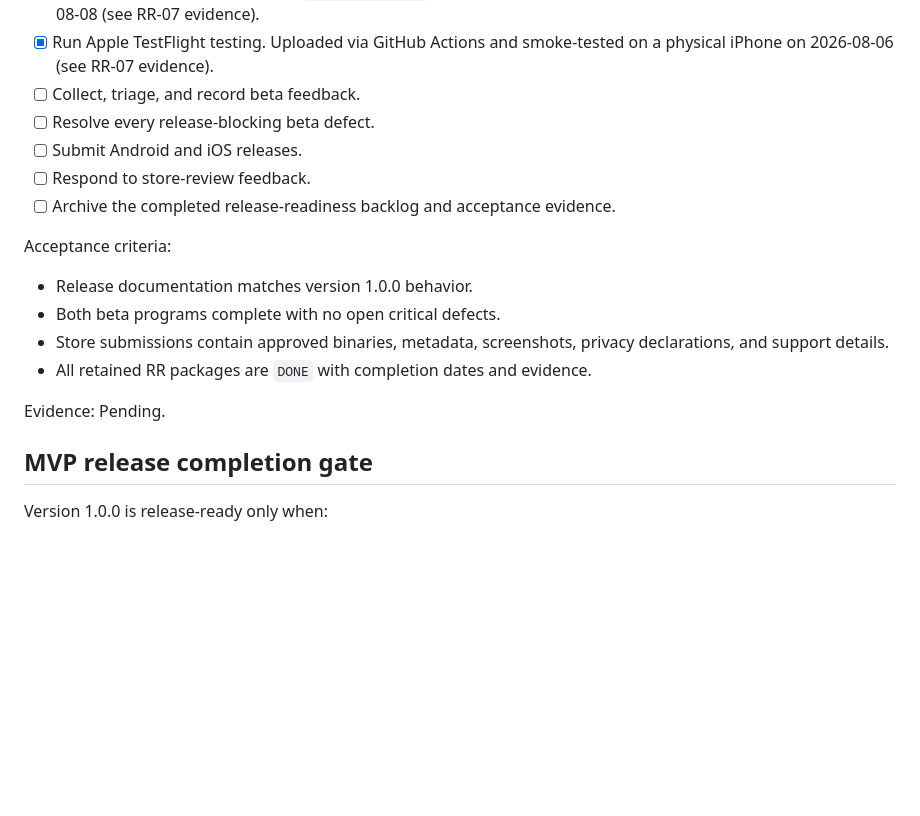
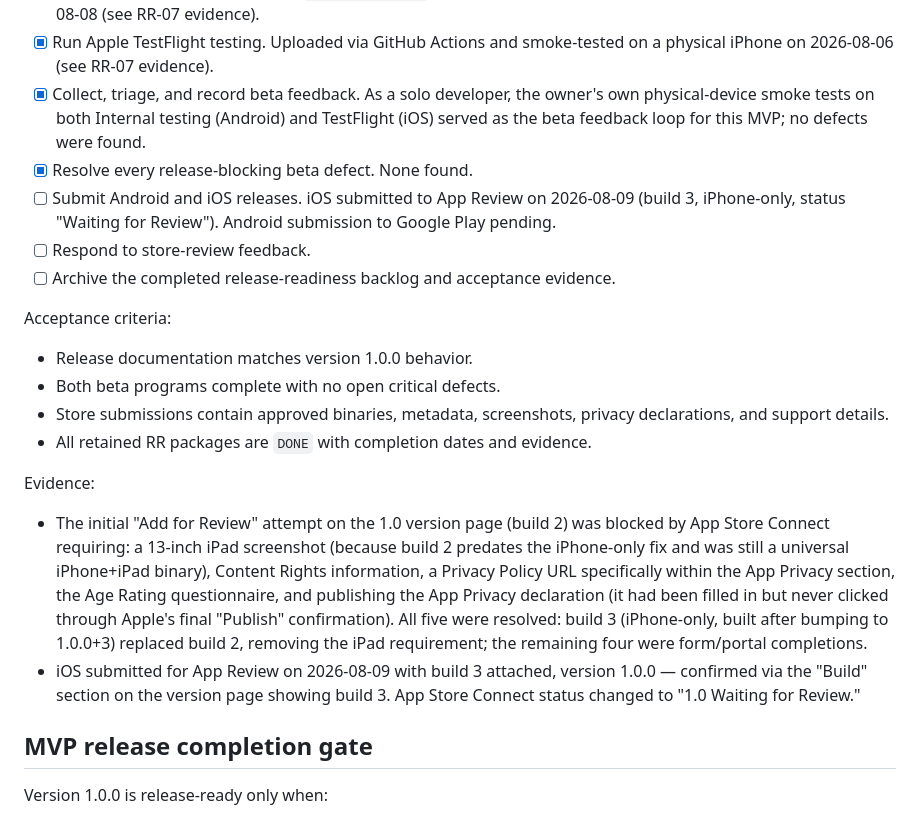
Before and after one commit to hassham/PassAustralianCitizenshipTest, a Markdown page: BACKLOG.md, the part around the change. Drawn GitHub-style; blank space fills up the shorter version.

Commit message:
docs: record iOS submitted for App Review
Build 3 (iPhone-only, version 1.0.0) was submitted to App Review on
2026-08-09 after resolving five blockers on the initial submission
attempt: the iPad screenshot requirement (build 2 predated the
iPhone-only fix), Content Rights information, the App Privacy
section's Privacy Policy URL field, the Age Rating questionnaire, and
publishing the App Privacy declaration. Also records beta feedback
collection as done, given the owner's own smoke tests served as the
feedback loop for this MVP.

```diff
--- a/BACKLOG.md
+++ b/BACKLOG.md
@@ -789,9 +789,14 @@ Release notes, actual submission, and archiving remain.
       evidence).
 - [x] Run Apple TestFlight testing. Uploaded via GitHub Actions and
       smoke-tested on a physical iPhone on 2026-08-06 (see RR-07 evidence).
-- [ ] Collect, triage, and record beta feedback.
-- [ ] Resolve every release-blocking beta defect.
-- [ ] Submit Android and iOS releases.
+- [x] Collect, triage, and record beta feedback. As a solo developer, the
+      owner's own physical-device smoke tests on both Internal testing
+      (Android) and TestFlight (iOS) served as the beta feedback loop for
+      this MVP; no defects were found.
+- [x] Resolve every release-blocking beta defect. None found.
+- [ ] Submit Android and iOS releases. iOS submitted to App Review on
+      2026-08-09 (build 3, iPhone-only, status "Waiting for Review").
+      Android submission to Google Play pending.
 - [ ] Respond to store-review feedback.
 - [ ] Archive the completed release-readiness backlog and acceptance evidence.
 
@@ -803,7 +808,23 @@ Acceptance criteria:
   declarations, and support details.
 - All retained RR packages are `DONE` with completion dates and evidence.
 
-Evidence: Pending.
+Evidence:
+
+- The initial "Add for Review" attempt on the 1.0 version page (build 2)
+  was blocked by App Store Connect requiring: a 13-inch iPad screenshot
+  (because build 2 predates the iPhone-only fix and was still a
+  universal iPhone+iPad binary), Content Rights information, a Privacy
+  Policy URL specifically within the App Privacy section, the Age
+  Rating questionnaire, and publishing the App Privacy declaration
+  (it had been filled in but never clicked through Apple's final
+  "Publish" confirmation). All five were resolved: build 3
+  (iPhone-only, built after bumping to 1.0.0+3) replaced build 2,
+  removing the iPad requirement; the remaining four were form/portal
+  completions.
+- iOS submitted for App Review on 2026-08-09 with build 3 attached,
+  version 1.0.0 — confirmed via the "Build" section on the version
+  page showing build 3. App Store Connect status changed to "1.0
+  Waiting for Review."
 
 ## MVP release completion gate
 
```
